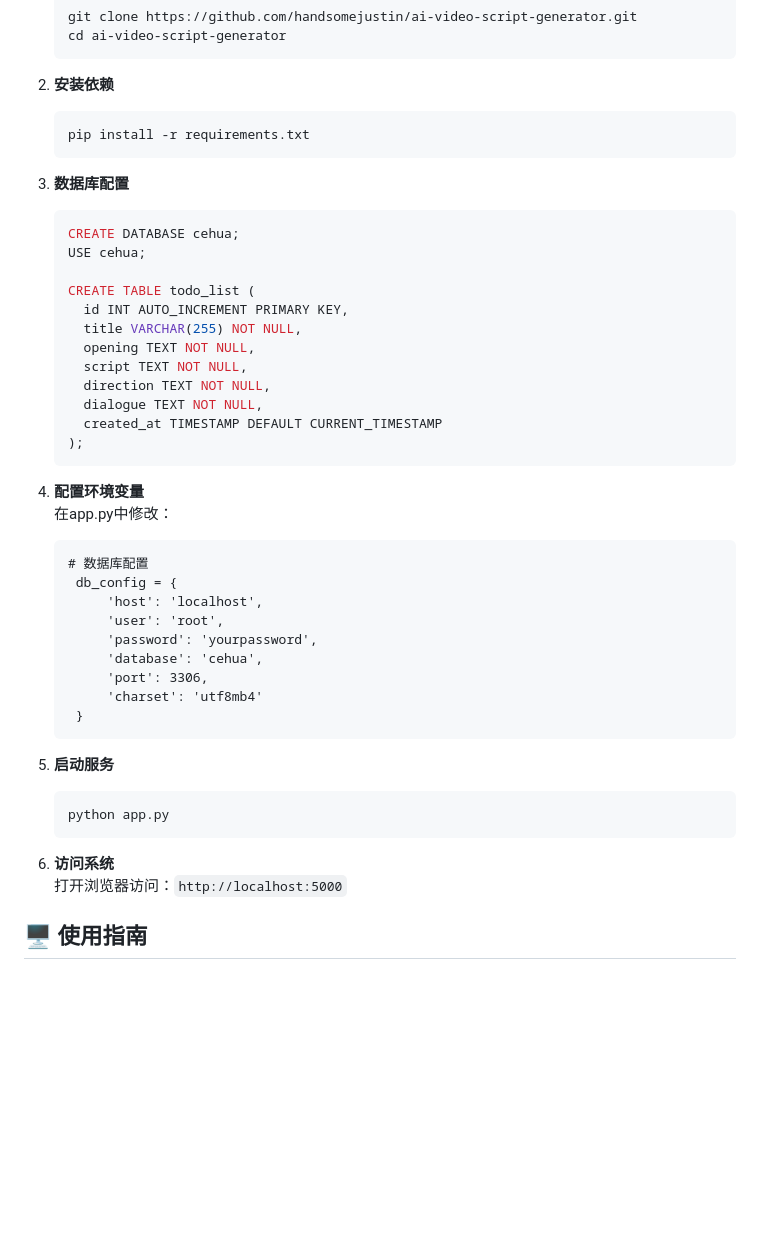
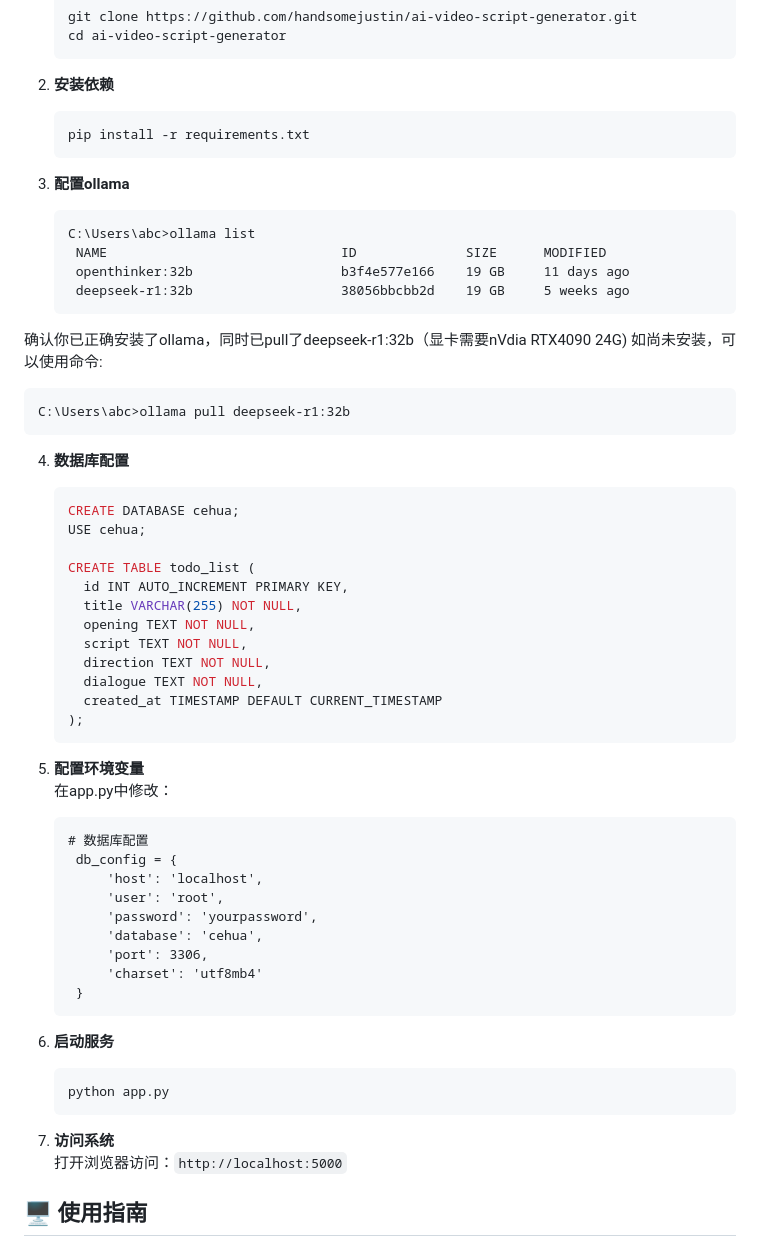
Before and after one commit to handsomejustin/ai-video-script-generator, a Markdown page: README.md, the part around the change. Drawn GitHub-style; blank space fills up the shorter version.

````diff
--- a/README.md
+++ b/README.md
@@ -50,7 +50,20 @@
    pip install -r requirements.txt
    ```
 
-3. **数据库配置**
+3. **配置ollama**
+   ```
+   C:\Users\abc>ollama list
+    NAME                              ID              SIZE      MODIFIED
+    openthinker:32b                   b3f4e577e166    19 GB     11 days ago
+    deepseek-r1:32b                   38056bbcbb2d    19 GB     5 weeks ago
+   ```
+确认你已正确安装了ollama，同时已pull了deepseek-r1:32b（显卡需要nVdia RTX4090 24G)
+如尚未安装，可以使用命令:
+  ```
+  C:\Users\abc>ollama pull deepseek-r1:32b
+  ```
+
+4. **数据库配置**
    ```sql
    CREATE DATABASE cehua;
    USE cehua;
@@ -66,7 +79,7 @@
    );
    ```
 
-4. **配置环境变量**
+5. **配置环境变量**
    在app.py中修改：
    ```
    # 数据库配置
@@ -80,12 +93,12 @@
     }
    ```
 
-5. **启动服务**
+6. **启动服务**
    ```bash
    python app.py
    ```
 
-6. **访问系统**
+7. **访问系统**
    打开浏览器访问：`http://localhost:5000`
 
 ## 🖥️ 使用指南
````
